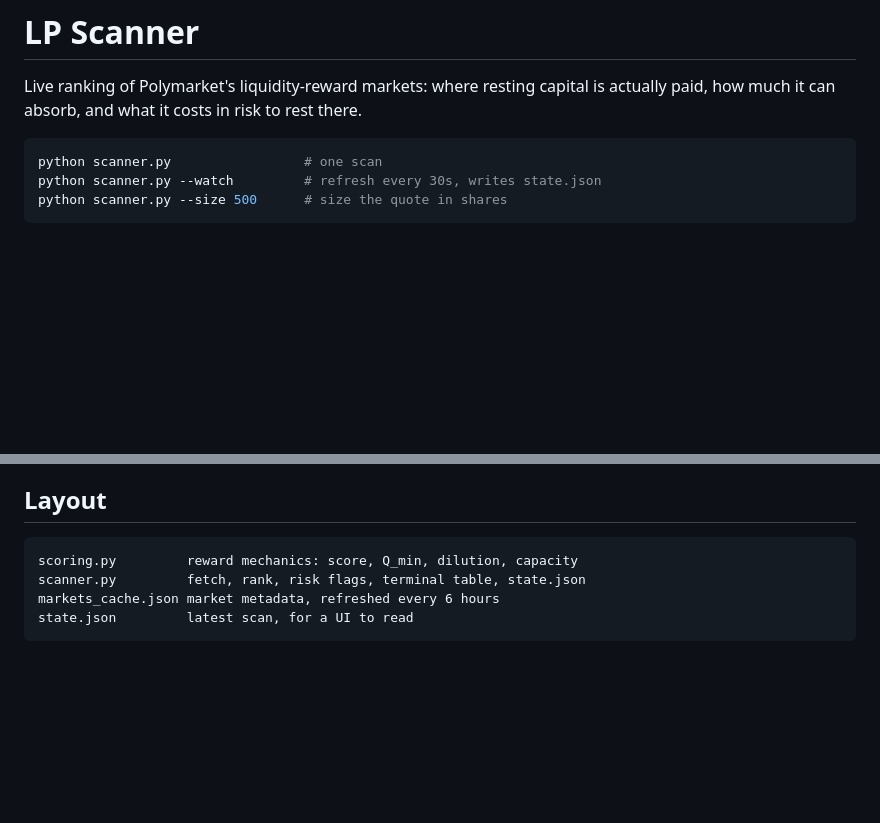
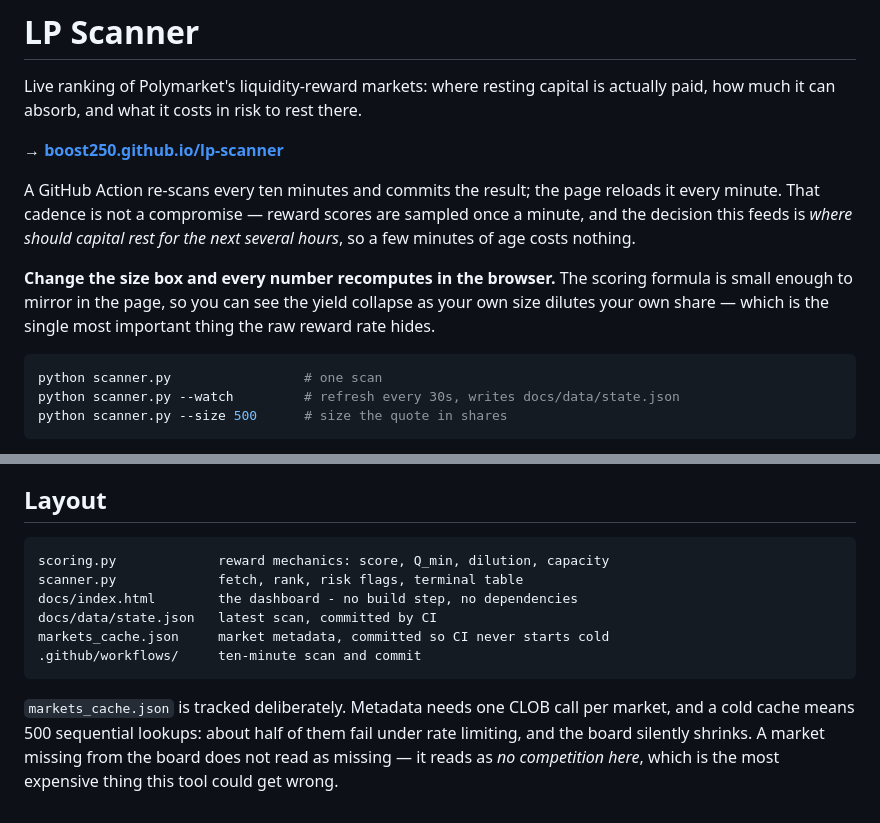
Before and after one commit to BOOST250/lp-scanner, a Markdown page: README.md, 2 parts joined by grey strips. GitHub-like rendering; blank space fills up the shorter version.

Commit message:
Document the dashboard and why the cache is tracked
Co-Authored-By: Claude Opus 5 <noreply@anthropic.com>

````diff
--- a/README.md
+++ b/README.md
@@ -3,9 +3,21 @@
 Live ranking of Polymarket's liquidity-reward markets: where resting capital is
 actually paid, how much it can absorb, and what it costs in risk to rest there.
 
+**→ [boost250.github.io/lp-scanner](https://boost250.github.io/lp-scanner/)**
+
+A GitHub Action re-scans every ten minutes and commits the result; the page
+reloads it every minute. That cadence is not a compromise — reward scores are
+sampled once a minute, and the decision this feeds is *where should capital rest
+for the next several hours*, so a few minutes of age costs nothing.
+
+**Change the size box and every number recomputes in the browser.** The scoring
+formula is small enough to mirror in the page, so you can see the yield collapse
+as your own size dilutes your own share — which is the single most important
+thing the raw reward rate hides.
+
 ```bash
 python scanner.py                 # one scan
-python scanner.py --watch         # refresh every 30s, writes state.json
+python scanner.py --watch         # refresh every 30s, writes docs/data/state.json
 python scanner.py --size 500      # size the quote in shares
 ```
 
@@ -128,8 +140,16 @@ free lunch.
 ## Layout
 
 ```
-scoring.py         reward mechanics: score, Q_min, dilution, capacity
-scanner.py         fetch, rank, risk flags, terminal table, state.json
-markets_cache.json market metadata, refreshed every 6 hours
-state.json         latest scan, for a UI to read
+scoring.py             reward mechanics: score, Q_min, dilution, capacity
+scanner.py             fetch, rank, risk flags, terminal table
+docs/index.html        the dashboard - no build step, no dependencies
+docs/data/state.json   latest scan, committed by CI
+markets_cache.json     market metadata, committed so CI never starts cold
+.github/workflows/     ten-minute scan and commit
 ```
+
+`markets_cache.json` is tracked deliberately. Metadata needs one CLOB call per
+market, and a cold cache means 500 sequential lookups: about half of them fail
+under rate limiting, and the board silently shrinks. A market missing from the
+board does not read as missing — it reads as *no competition here*, which is the
+most expensive thing this tool could get wrong.
````
